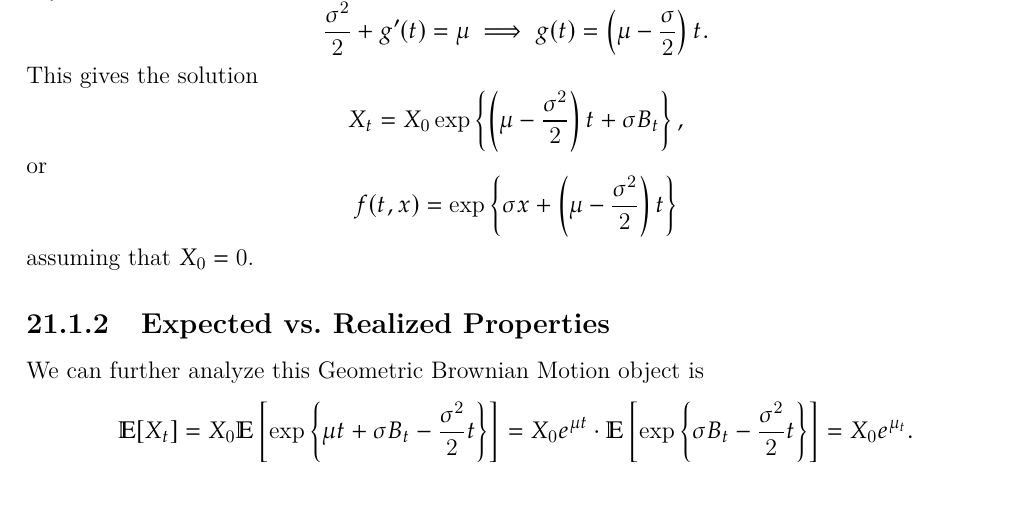
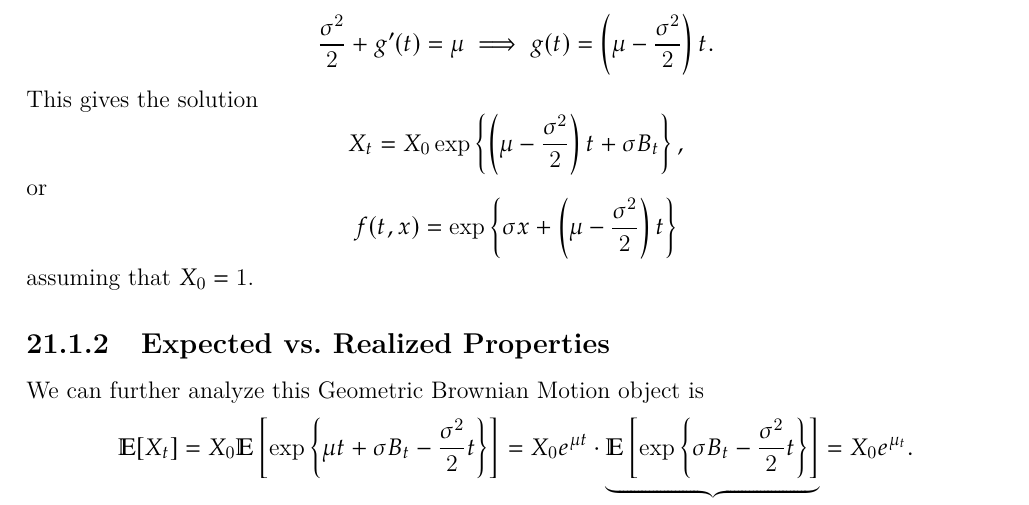
Before and after one commit to chrislee-hc/stat-170-notes, a LaTeX thesis (stat170_notes.tex, which reads chapters/04-17.tex): part of page 55 of 59, cut so that both start at the same text. Compiled offline with pdfLaTeX.

Commit message:
geometric brownian motion typos fixed

```diff
--- a/chapters/04-17.tex
+++ b/chapters/04-17.tex
@@ -13,7 +13,7 @@ Recall that if $X_t = f(t,B_t)$, then \begin{align*}
 We will solve this differential equation by comparing and matching terms. First looking at the $\mathrm dB_t$ terms, \begin{align*}
 	\partial_x f(t,B_t) &= \sigma X_t = \sigma f(t,B_t)
 	\implies f(t,x) = \exp \left\{ \sigma x + g(t) \right\}.
-\end{align*} Next comparing the $\mathrm dt$ terms, we must have $$ \partial_t f + \partial_{xx}^2 f = \mu f, $$ which, using the explicit form we just found, we can manipulate to get $\partial_t f = f g'(t)$ and $\partial_{xx}^2 f = \sigma^2 f$, which then implies $$ \frac{\sigma^2}{2} + g'(t) = \mu \implies g(t) = \left(\mu-\frac{\sigma}{2}\right)t. $$ This gives the solution $$ X_t = X_0 \exp \left\{ \left( \mu-\frac{\sigma^2}{2} \right) t + \sigma B_t \right\}, $$ or $$ f(t,x) = \exp \left\{ \sigma x + \left( \mu-\frac{\sigma^2}{2} \right) t \right\} $$ assuming that $X_0 = 0$.
+\end{align*} Next comparing the $\mathrm dt$ terms, we must have $$ \partial_t f + \partial_{xx}^2 f = \mu f, $$ which, using the explicit form we just found, we can manipulate to get $\partial_t f = f g'(t)$ and $\partial_{xx}^2 f = \sigma^2 f$, which then implies $$ \frac{\sigma^2}{2} + g'(t) = \mu \implies g(t) = \left(\mu-\frac{\sigma^2}{2}\right)t. $$ This gives the solution $$ X_t = X_0 \exp \left\{ \left( \mu-\frac{\sigma^2}{2} \right) t + \sigma B_t \right\}, $$ or $$ f(t,x) = \exp \left\{ \sigma x + \left( \mu-\frac{\sigma^2}{2} \right) t \right\} $$ assuming that $X_0 = 1$.
 
 \subsection{Expected vs. Realized Properties}
 We can further analyze this Geometric Brownian Motion object is $$ \mathbb E[X_t] = X_0 \mathbb E \left[ \exp\left\{\mu t+\sigma B_t - \frac{\sigma^2}{2}t\right\} \right] = X_0 e^{\mu t} \cdot \underbrace{\mathbb E \left[ \exp \left\{ \sigma B_t - \frac{\sigma^2}{2} t \right\}  \right]}_{1} = X_0 e^{\mu_t}. $$ The expression in the last expected value is called an exponential Martingale, and we will verify that its expected value is 1 in the next homework.
```
Also changed, not shown: stat170_notes.pdf.
